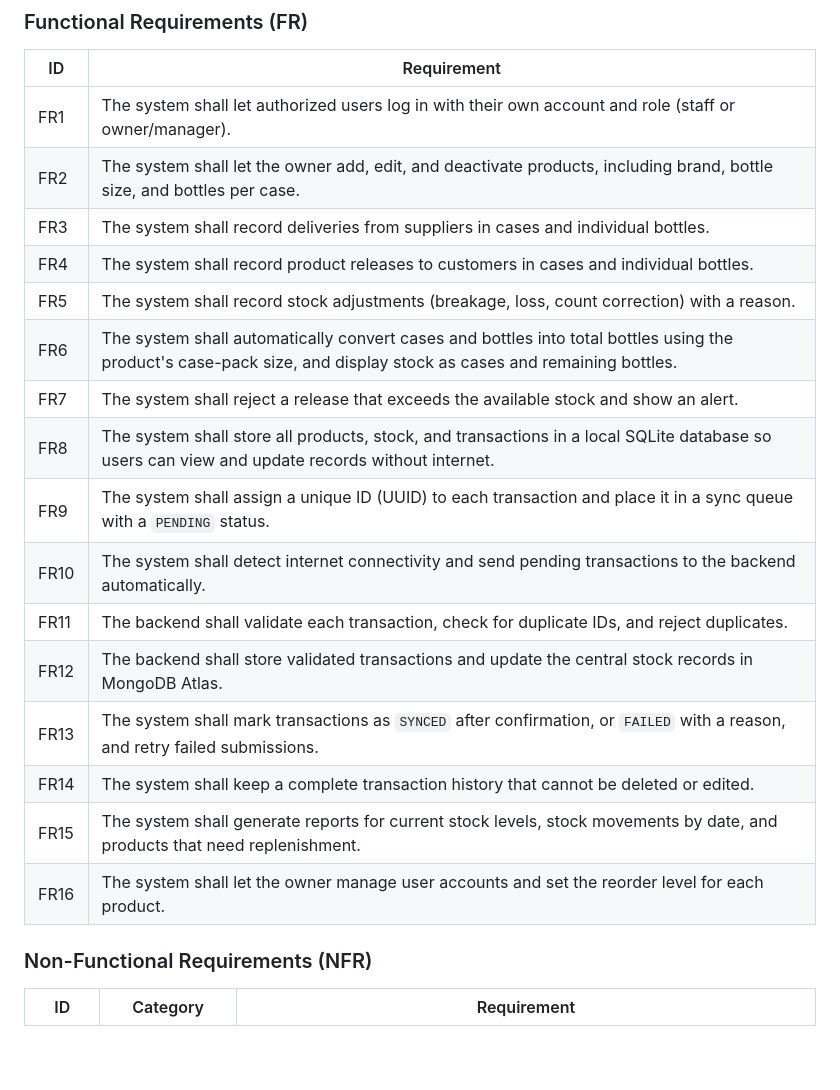
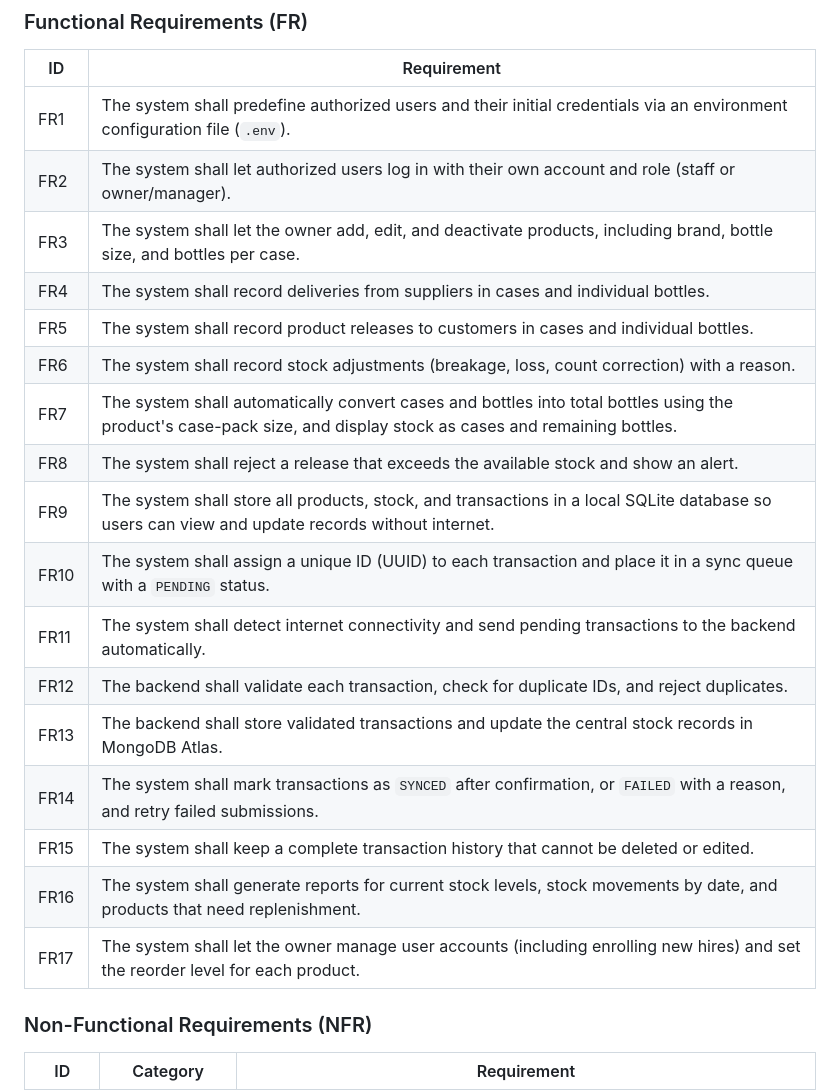
Before and after one commit to Debmmiv/softdrinks-inventory-system, a Markdown page: README.md, the part around one of its changes. GitHub-like rendering; blank space fills up the shorter version.

Commit message:
Update feature requirements and screen descriptions in README and instructions for clarity and accuracy

```diff
--- a/README.md
+++ b/README.md
@@ -25,22 +25,23 @@ An offline-first inventory management app for a soft drinks wholesale business i
 
 | ID | Requirement |
 |---|---|
-| FR1 | The system shall let authorized users log in with their own account and role (staff or owner/manager). |
-| FR2 | The system shall let the owner add, edit, and deactivate products, including brand, bottle size, and bottles per case. |
-| FR3 | The system shall record deliveries from suppliers in cases and individual bottles. |
-| FR4 | The system shall record product releases to customers in cases and individual bottles. |
-| FR5 | The system shall record stock adjustments (breakage, loss, count correction) with a reason. |
-| FR6 | The system shall automatically convert cases and bottles into total bottles using the product's case-pack size, and display stock as cases and remaining bottles. |
-| FR7 | The system shall reject a release that exceeds the available stock and show an alert. |
-| FR8 | The system shall store all products, stock, and transactions in a local SQLite database so users can view and update records without internet. |
-| FR9 | The system shall assign a unique ID (UUID) to each transaction and place it in a sync queue with a `PENDING` status. |
-| FR10 | The system shall detect internet connectivity and send pending transactions to the backend automatically. |
-| FR11 | The backend shall validate each transaction, check for duplicate IDs, and reject duplicates. |
-| FR12 | The backend shall store validated transactions and update the central stock records in MongoDB Atlas. |
-| FR13 | The system shall mark transactions as `SYNCED` after confirmation, or `FAILED` with a reason, and retry failed submissions. |
-| FR14 | The system shall keep a complete transaction history that cannot be deleted or edited. |
-| FR15 | The system shall generate reports for current stock levels, stock movements by date, and products that need replenishment. |
-| FR16 | The system shall let the owner manage user accounts and set the reorder level for each product. |
+| FR1 | The system shall predefine authorized users and their initial credentials via an environment configuration file (`.env`). |
+| FR2 | The system shall let authorized users log in with their own account and role (staff or owner/manager). |
+| FR3 | The system shall let the owner add, edit, and deactivate products, including brand, bottle size, and bottles per case. |
+| FR4 | The system shall record deliveries from suppliers in cases and individual bottles. |
+| FR5 | The system shall record product releases to customers in cases and individual bottles. |
+| FR6 | The system shall record stock adjustments (breakage, loss, count correction) with a reason. |
+| FR7 | The system shall automatically convert cases and bottles into total bottles using the product's case-pack size, and display stock as cases and remaining bottles. |
+| FR8 | The system shall reject a release that exceeds the available stock and show an alert. |
+| FR9 | The system shall store all products, stock, and transactions in a local SQLite database so users can view and update records without internet. |
+| FR10 | The system shall assign a unique ID (UUID) to each transaction and place it in a sync queue with a `PENDING` status. |
+| FR11 | The system shall detect internet connectivity and send pending transactions to the backend automatically. |
+| FR12 | The backend shall validate each transaction, check for duplicate IDs, and reject duplicates. |
+| FR13 | The backend shall store validated transactions and update the central stock records in MongoDB Atlas. |
+| FR14 | The system shall mark transactions as `SYNCED` after confirmation, or `FAILED` with a reason, and retry failed submissions. |
+| FR15 | The system shall keep a complete transaction history that cannot be deleted or edited. |
+| FR16 | The system shall generate reports for current stock levels, stock movements by date, and products that need replenishment. |
+| FR17 | The system shall let the owner manage user accounts (including enrolling new hires) and set the reorder level for each product. |
 
 ### Non-Functional Requirements (NFR)
 
```
Also changed, not shown: other parts of README.md (+39 -12 lines), .agent/instuctions.md (+12 -11 lines).
